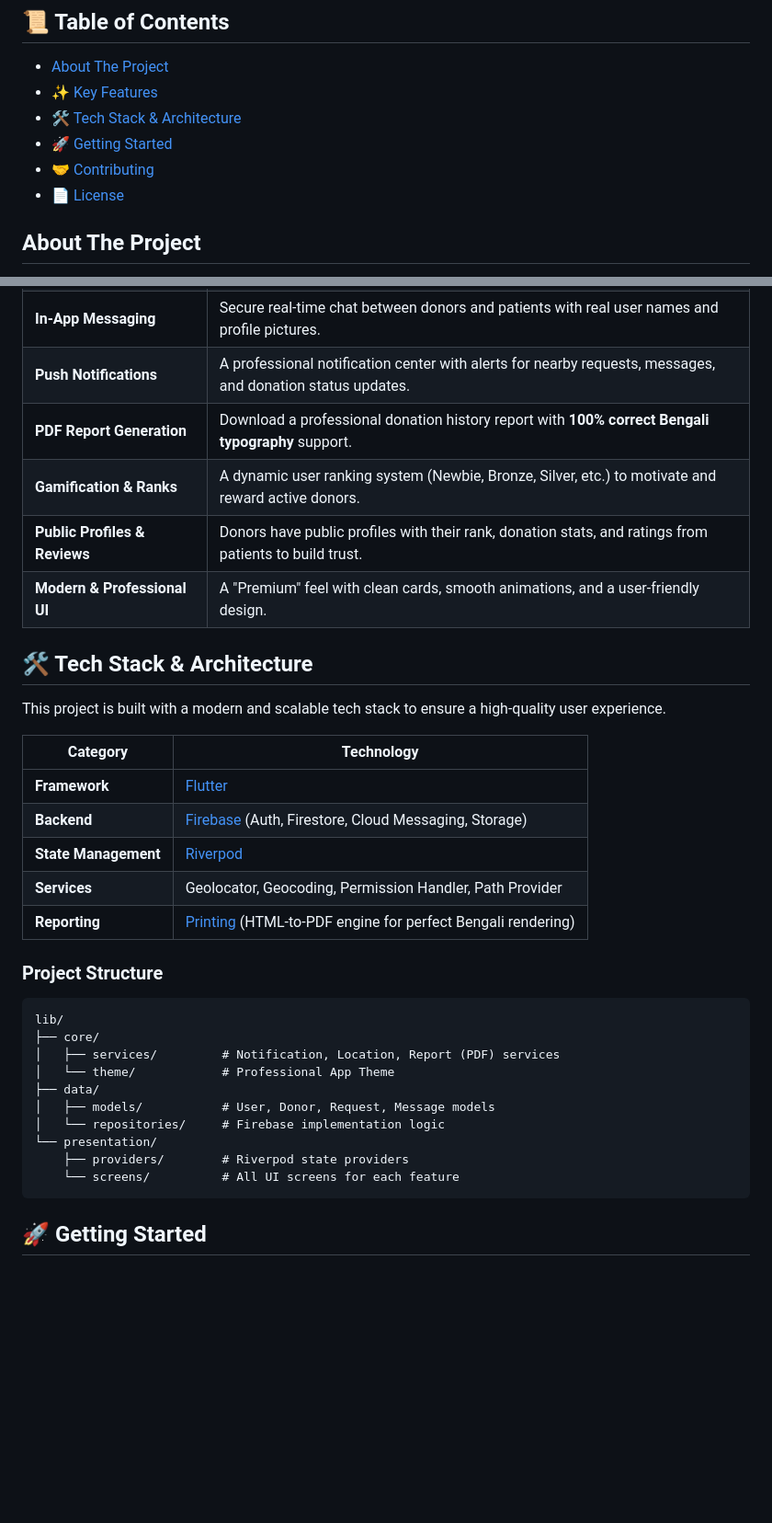
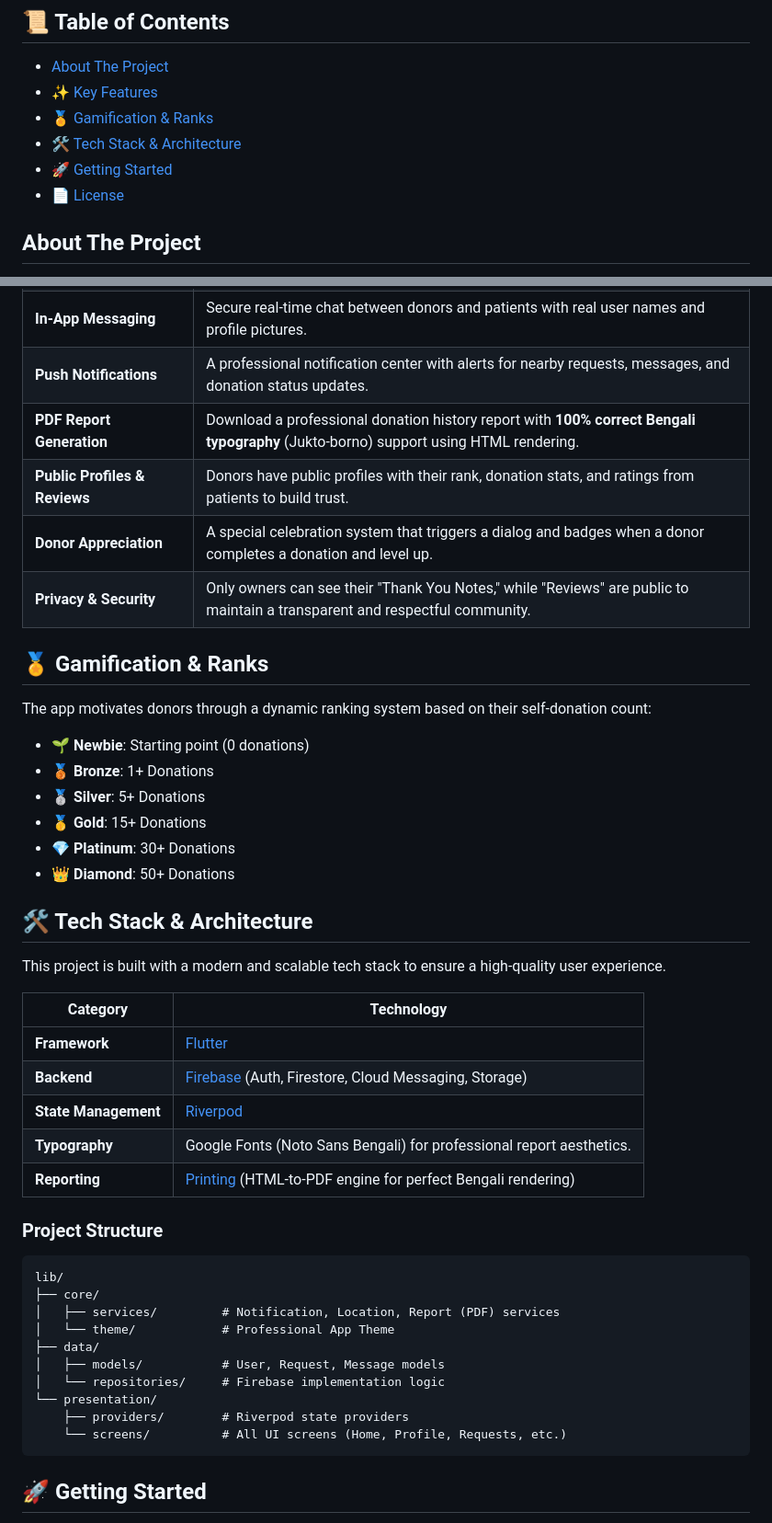
Before and after one commit to shahanuralamofficial/blood_donate, a Markdown page: README.md, 2 parts joined by grey strips. Shown at 92% size. Drawn GitHub-style; blank space fills up the shorter version.

Commit message:
Update README with Gamification details and project structure refinement

````diff
--- a/README.md
+++ b/README.md
@@ -18,9 +17,9 @@
 ## 📜 Table of Contents
 - [About The Project](#about-the-project)
 - [✨ Key Features](#-key-features)
+- [🏅 Gamification & Ranks](#-gamification--ranks)
 - [🛠️ Tech Stack & Architecture](#️-tech-stack--architecture)
 - [🚀 Getting Started](#-getting-started)
-- [🤝 Contributing](#-contributing)
 - [📄 License](#-license)
 
 ## About The Project
@@ -35,10 +34,21 @@
 | **Smart Donor/Patient Search**| Find donors or active requests using filters for blood group and location.                                                                |
 | **In-App Messaging**          | Secure real-time chat between donors and patients with real user names and profile pictures.                                               |
 | **Push Notifications**        | A professional notification center with alerts for nearby requests, messages, and donation status updates.                                 |
-| **PDF Report Generation**     | Download a professional donation history report with **100% correct Bengali typography** support.                                        |
-| **Gamification & Ranks**      | A dynamic user ranking system (Newbie, Bronze, Silver, etc.) to motivate and reward active donors.                                         |
+| **PDF Report Generation**     | Download a professional donation history report with **100% correct Bengali typography** (Jukto-borno) support using HTML rendering.      |
 | **Public Profiles & Reviews** | Donors have public profiles with their rank, donation stats, and ratings from patients to build trust.                                   |
-| **Modern & Professional UI**  | A "Premium" feel with clean cards, smooth animations, and a user-friendly design.                                                        |
+| **Donor Appreciation**        | A special celebration system that triggers a dialog and badges when a donor completes a donation and level up.                          |
+| **Privacy & Security**        | Only owners can see their "Thank You Notes," while "Reviews" are public to maintain a transparent and respectful community.               |
+
+## 🏅 Gamification & Ranks
+
+The app motivates donors through a dynamic ranking system based on their self-donation count:
+
+- 🌱 **Newbie**: Starting point (0 donations)
+- 🥉 **Bronze**: 1+ Donations
+- 🥈 **Silver**: 5+ Donations
+- 🥇 **Gold**: 15+ Donations
+- 💎 **Platinum**: 30+ Donations
+- 👑 **Diamond**: 50+ Donations
 
 ## 🛠️ Tech Stack & Architecture
 
@@ -49,7 +59,7 @@ This project is built with a modern and scalable tech stack to ensure a high-qua
 | **Framework**        | [Flutter](https://flutter.dev/)                                                                             |
 | **Backend**          | [Firebase](https://firebase.google.com/) (Auth, Firestore, Cloud Messaging, Storage)                         |
 | **State Management** | [Riverpod](https://riverpod.dev/)                                                                           |
-| **Services**         | Geolocator, Geocoding, Permission Handler, Path Provider                                                    |
+| **Typography**       | Google Fonts (Noto Sans Bengali) for professional report aesthetics.                                        |
 | **Reporting**        | [Printing](https://pub.dev/packages/printing) (HTML-to-PDF engine for perfect Bengali rendering)            |
 
 ### Project Structure
@@ -59,11 +69,11 @@ lib/
 │   ├── services/         # Notification, Location, Report (PDF) services
 │   └── theme/            # Professional App Theme
 ├── data/
-│   ├── models/           # User, Donor, Request, Message models
+│   ├── models/           # User, Request, Message models
 │   └── repositories/     # Firebase implementation logic
 └── presentation/
     ├── providers/        # Riverpod state providers
-    └── screens/          # All UI screens for each feature
+    └── screens/          # All UI screens (Home, Profile, Requests, etc.)
 ```
 
 ## 🚀 Getting Started
````
Also changed, not shown: other parts of README.md (+1 -11 lines).
